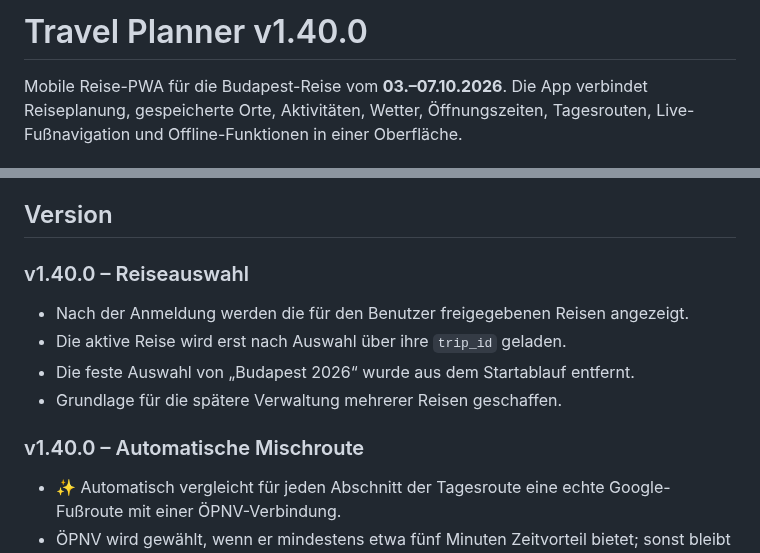
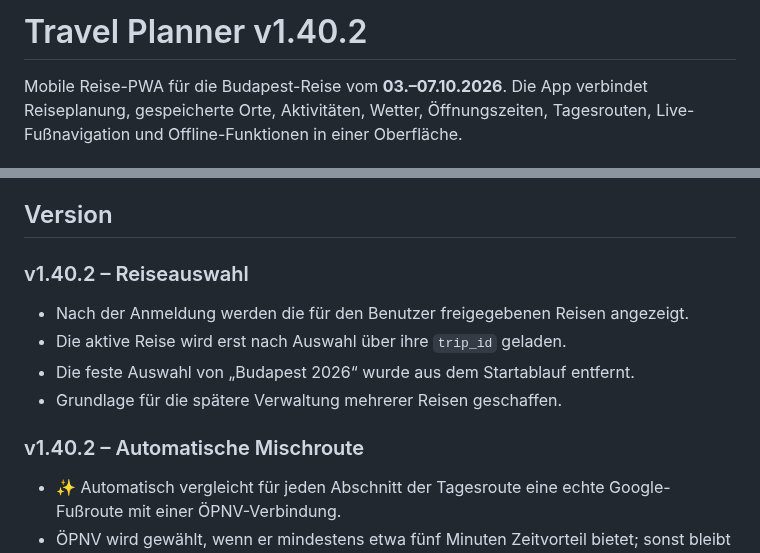
Before and after one commit to Tbischoff/Budapest_10_2026, a Markdown page: README.md, 2 parts joined by grey strips. GitHub-like rendering.

Commit message:
Update README.md for v1.40.2

```diff
--- a/README.md
+++ b/README.md
@@ -1,4 +1,4 @@
-# Travel Planner v1.40.0
+# Travel Planner v1.40.2
 
 Mobile Reise-PWA für die Budapest-Reise vom **03.–07.10.2026**. Die App verbindet Reiseplanung, gespeicherte Orte, Aktivitäten, Wetter, Öffnungszeiten, Tagesrouten, Live-Fußnavigation und Offline-Funktionen in einer Oberfläche.
 
@@ -14,7 +14,7 @@ Mobile Reise-PWA für die Budapest-Reise vom **03.–07.10.2026**. Die App verbi
 
 ## Version
 
-### v1.40.0 – Reiseauswahl
+### v1.40.2 – Reiseauswahl
 
 - Nach der Anmeldung werden die für den Benutzer freigegebenen Reisen angezeigt.
 - Die aktive Reise wird erst nach Auswahl über ihre `trip_id` geladen.
@@ -23,7 +23,7 @@ Mobile Reise-PWA für die Budapest-Reise vom **03.–07.10.2026**. Die App verbi
 
 
 
-### v1.40.0 – Automatische Mischroute
+### v1.40.2 – Automatische Mischroute
 - ✨ Automatisch vergleicht für jeden Abschnitt der Tagesroute eine echte Google-Fußroute mit einer ÖPNV-Verbindung.
 - ÖPNV wird gewählt, wenn er mindestens etwa fünf Minuten Zeitvorteil bietet; sonst bleibt der Abschnitt zu Fuß.
 - Die resultierende Tagesroute kann Fuß- und ÖPNV-Abschnitte kombinieren und gemeinsam auf der Karte darstellen.
```
